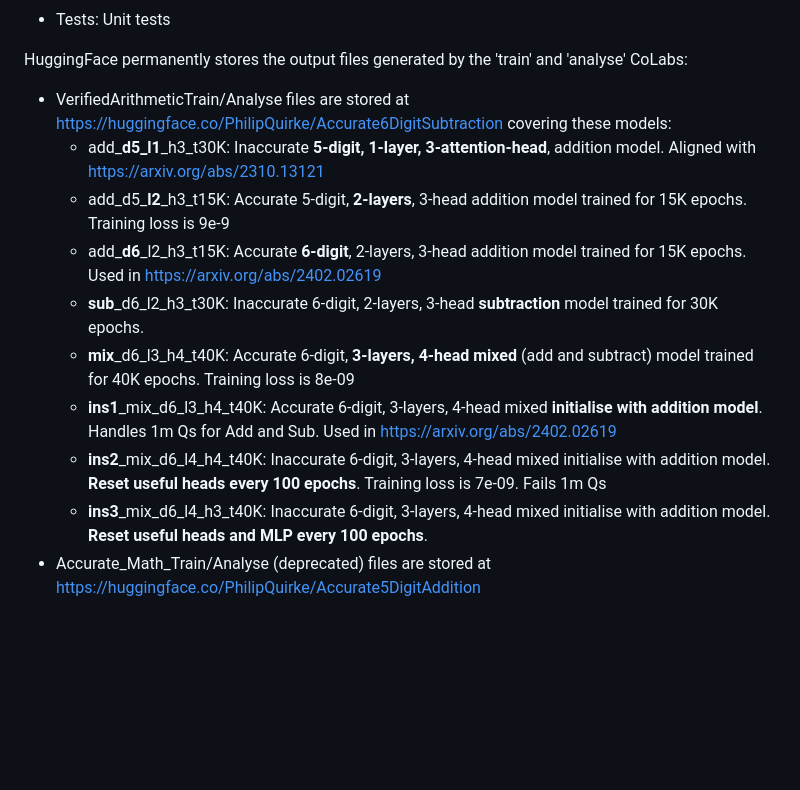
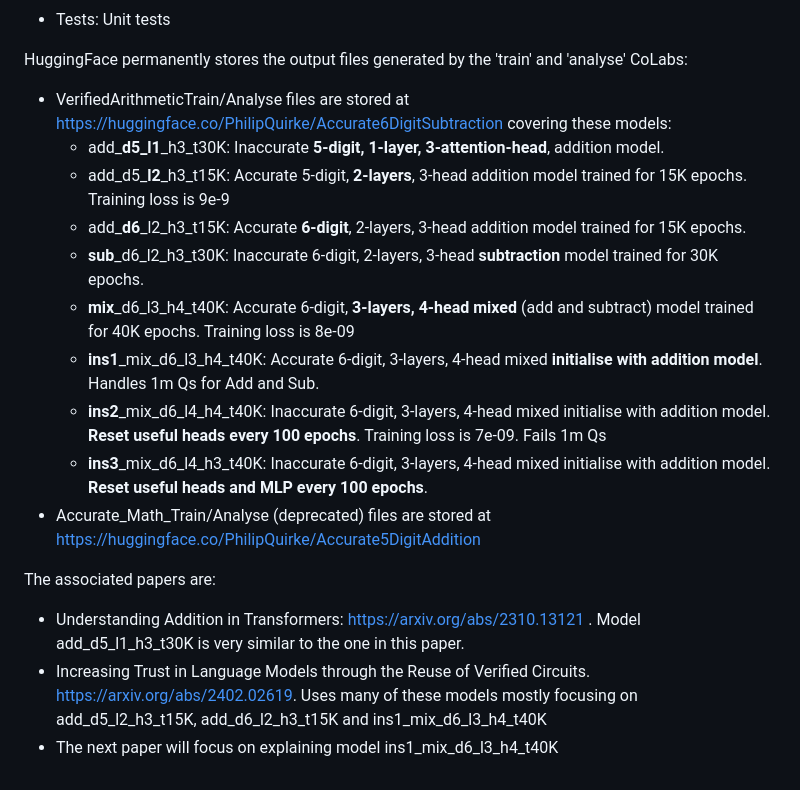
Before and after one commit to PhilipQuirke/quanta_maths, a Markdown page: README.md, the part around the change. Drawn GitHub-style; blank space fills up the shorter version.

```diff
--- a/README.md
+++ b/README.md
@@ -21,13 +21,18 @@ Tool used to verify accuracy of transformer model. Contains files:
 - Tests: Unit tests
 
 HuggingFace permanently stores the output files generated by the 'train' and 'analyse' CoLabs:
-  - VerifiedArithmeticTrain/Analyse files are stored at https://huggingface.co/PhilipQuirke/Accurate6DigitSubtraction covering these models:
-    - add_**d5_l1**_h3_t30K: Inaccurate **5-digit, 1-layer, 3-attention-head**, addition model. Aligned with https://arxiv.org/abs/2310.13121
-    - add_d5_**l2**_h3_t15K: Accurate 5-digit, **2-layers**, 3-head addition model trained for 15K epochs. Training loss is 9e-9
-    - add_**d6**_l2_h3_t15K: Accurate **6-digit**, 2-layers, 3-head addition model trained for 15K epochs. Used in https://arxiv.org/abs/2402.02619
-    - **sub**_d6_l2_h3_t30K: Inaccurate 6-digit, 2-layers, 3-head **subtraction** model trained for 30K epochs.
-    - **mix**_d6_l3_h4_t40K: Accurate 6-digit, **3-layers, 4-head mixed** (add and subtract) model trained for 40K epochs. Training loss is 8e-09
-    - **ins1**_mix_d6_l3_h4_t40K: Accurate 6-digit, 3-layers, 4-head mixed **initialise with addition model**. Handles 1m Qs for Add and Sub. Used in https://arxiv.org/abs/2402.02619
-    - **ins2**_mix_d6_l4_h4_t40K: Inaccurate 6-digit, 3-layers, 4-head mixed initialise with addition model. **Reset useful heads every 100 epochs**. Training loss is 7e-09. Fails 1m Qs
-    - **ins3**_mix_d6_l4_h3_t40K: Inaccurate 6-digit, 3-layers, 4-head mixed initialise with addition model. **Reset useful heads and MLP every 100 epochs**.
-  - Accurate_Math_Train/Analyse (deprecated) files are stored at https://huggingface.co/PhilipQuirke/Accurate5DigitAddition
+- VerifiedArithmeticTrain/Analyse files are stored at https://huggingface.co/PhilipQuirke/Accurate6DigitSubtraction covering these models:
+  - add_**d5_l1**_h3_t30K: Inaccurate **5-digit, 1-layer, 3-attention-head**, addition model.
+  - add_d5_**l2**_h3_t15K: Accurate 5-digit, **2-layers**, 3-head addition model trained for 15K epochs. Training loss is 9e-9
+  - add_**d6**_l2_h3_t15K: Accurate **6-digit**, 2-layers, 3-head addition model trained for 15K epochs.
+  - **sub**_d6_l2_h3_t30K: Inaccurate 6-digit, 2-layers, 3-head **subtraction** model trained for 30K epochs.
+  - **mix**_d6_l3_h4_t40K: Accurate 6-digit, **3-layers, 4-head mixed** (add and subtract) model trained for 40K epochs. Training loss is 8e-09
+  - **ins1**_mix_d6_l3_h4_t40K: Accurate 6-digit, 3-layers, 4-head mixed **initialise with addition model**. Handles 1m Qs for Add and Sub.
+  - **ins2**_mix_d6_l4_h4_t40K: Inaccurate 6-digit, 3-layers, 4-head mixed initialise with addition model. **Reset useful heads every 100 epochs**. Training loss is 7e-09. Fails 1m Qs
+  - **ins3**_mix_d6_l4_h3_t40K: Inaccurate 6-digit, 3-layers, 4-head mixed initialise with addition model. **Reset useful heads and MLP every 100 epochs**.
+- Accurate_Math_Train/Analyse (deprecated) files are stored at https://huggingface.co/PhilipQuirke/Accurate5DigitAddition
+
+The associated papers are:
+- Understanding Addition in Transformers: https://arxiv.org/abs/2310.13121 . Model add_d5_l1_h3_t30K is very similar to the one in this paper.
+- Increasing Trust in Language Models through the Reuse of Verified Circuits. https://arxiv.org/abs/2402.02619. Uses many of these models mostly focusing on add_d5_l2_h3_t15K, add_d6_l2_h3_t15K and ins1_mix_d6_l3_h4_t40K
+- The next paper will focus on explaining model ins1_mix_d6_l3_h4_t40K
```
